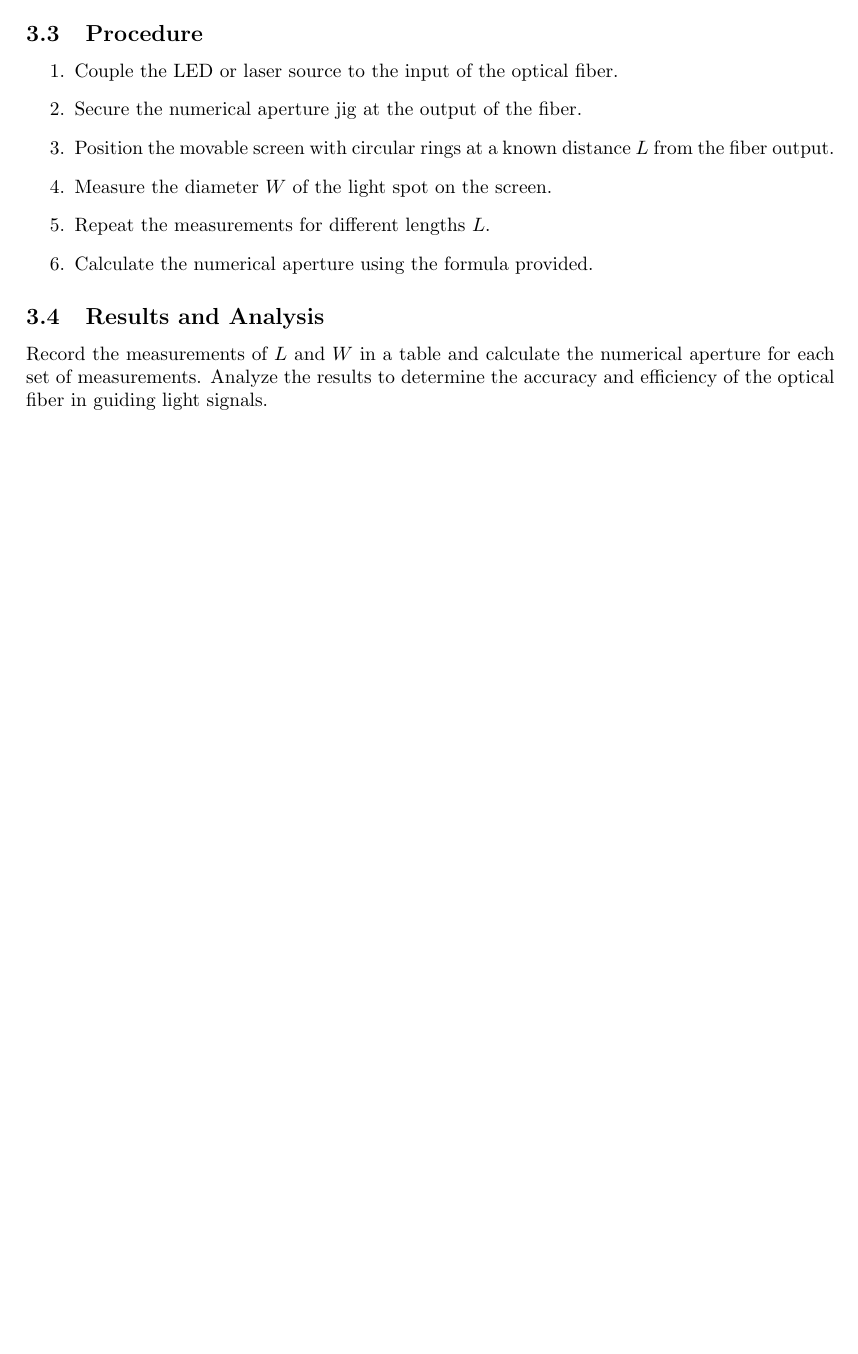
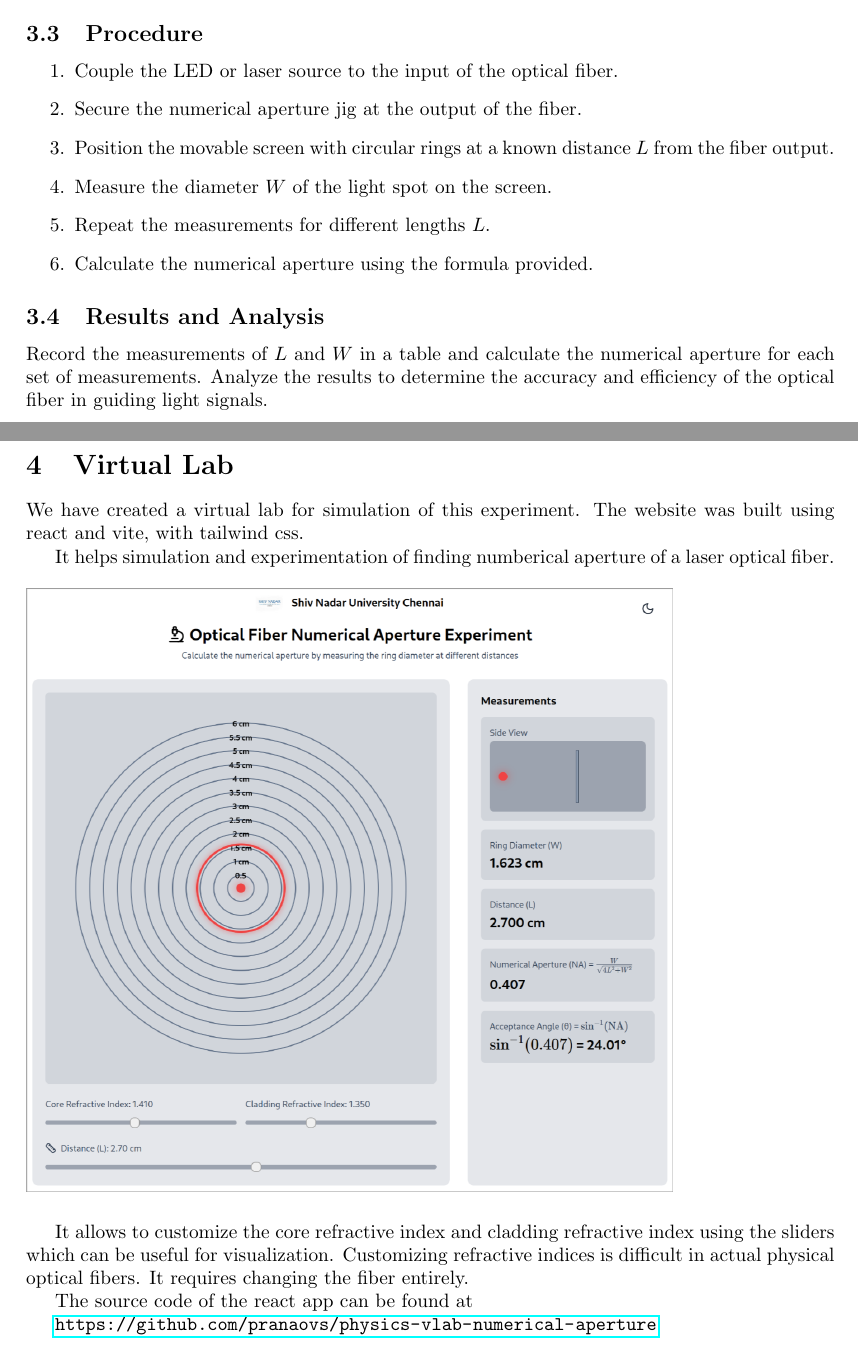
Before and after one commit to pranaovs/college-notes, a LaTeX document (Semester-1/PH1001T-Engineering_Physics/Project/report.tex): part of page 6 of 6 before the commit and two parts of pages 6 and 7 of 7 after it, the two joined at a grey line, cut so that both start at the same text, the shorter picture padded with empty space. Compiled offline with pdfLaTeX.

Commit message:
PH1001T: add demo website image in report

```diff
--- a/Semester-1/PH1001T-Engineering_Physics/Project/report.tex
+++ b/Semester-1/PH1001T-Engineering_Physics/Project/report.tex
@@ -4,6 +4,7 @@
 
 %%%%%%%%%%%%%%%%%%%%%%%%%%%%% Using Packages %%%%%%%%%%%%%%%%%%%%%%%%%%%%%%%%%%
 \usepackage{geometry}
+\usepackage{hyperref}
 \usepackage{graphicx}
 \usepackage{amssymb}
 \usepackage{amsmath}
@@ -236,4 +237,21 @@ As light emerges from the fiber, it does so in a cone-shaped pattern, which will
 
 Record the measurements of \(L\) and \(W\) in a table and calculate the numerical aperture for each set of measurements. Analyze the results to determine the accuracy and efficiency of the optical fiber in guiding light signals.
 
+\section{Virtual Lab}
+
+We have created a virtual lab for simulation of this experiment.
+The website was built using react and vite, with tailwind css.
+
+It helps simulation and experimentation of finding numberical aperture of a laser optical fiber.
+\\\\
+\includegraphics[width=0.8\textwidth]{./assets/demo-website.jpg}
+\\
+
+It allows to customize the core refractive index and cladding refractive index using the sliders which can be useful for visualization.
+Customizing refractive indices is difficult in actual physical optical fibers. It requires changing the fiber entirely.
+
+The source code of the react app can be found at
+
+\url{https://github.com/pranaovs/physics-vlab-numerical-aperture}
+
 \end{document}
```
Also changed, not shown: Semester-1/PH1001T-Engineering_Physics/Project/assets/demo-website.jpg (added).
